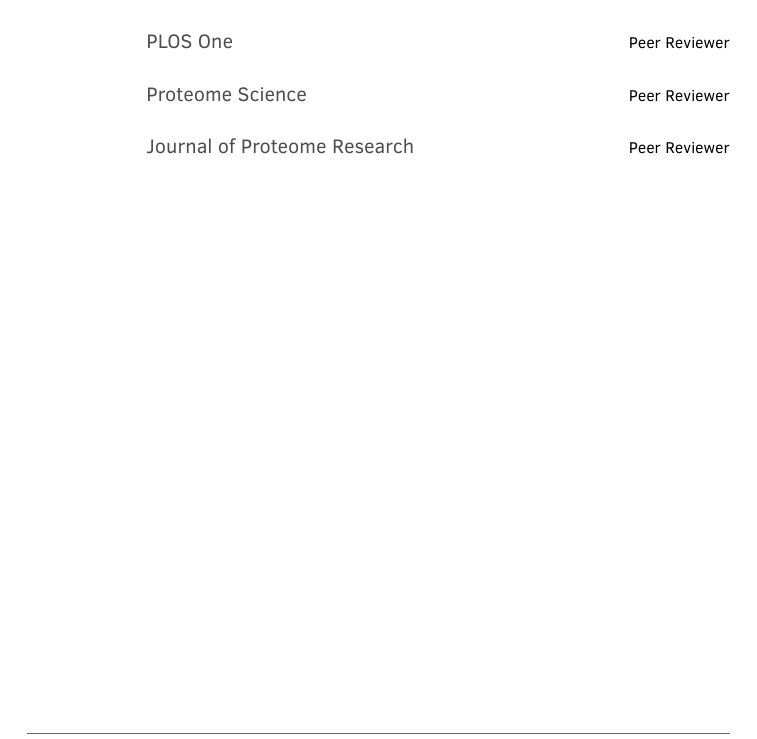
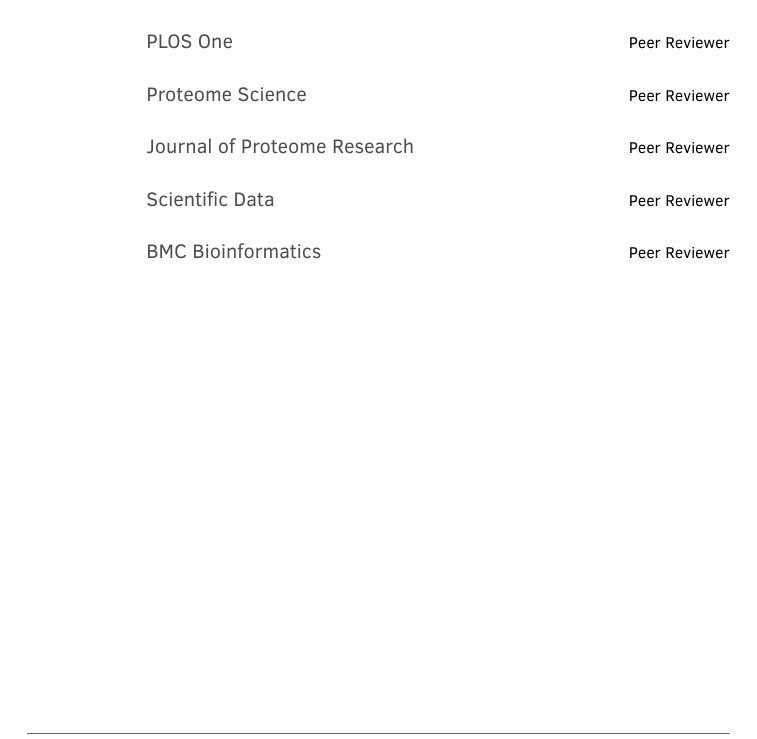
Before and after one commit to plyush1993/cv, an R Markdown document (CVlong.Rmd): part of page 3 of 5, cut so that both start at the same text. The pictures show the output file CVlong.pdf that the author committed with the source.

Commit message:
Add files via upload

````diff
--- a/CVlong.Rmd
+++ b/CVlong.Rmd
@@ -173,7 +173,9 @@
   "BMC Infectious Diseases", "Peer Reviewer",
   "PLOS One", "Peer Reviewer",
   "Proteome Science", "Peer Reviewer",
-  "Journal of Proteome Research", "Peer Reviewer"
+  "Journal of Proteome Research", "Peer Reviewer",
+  "Scientific Data", "Peer Reviewer",
+  "BMC Bioinformatics", "Peer Reviewer"
 ) %>%
   detailed_entries(with = Current_journal_roles, what = Journal)
 ```
````
Also changed, not shown: CVlong.pdf.
